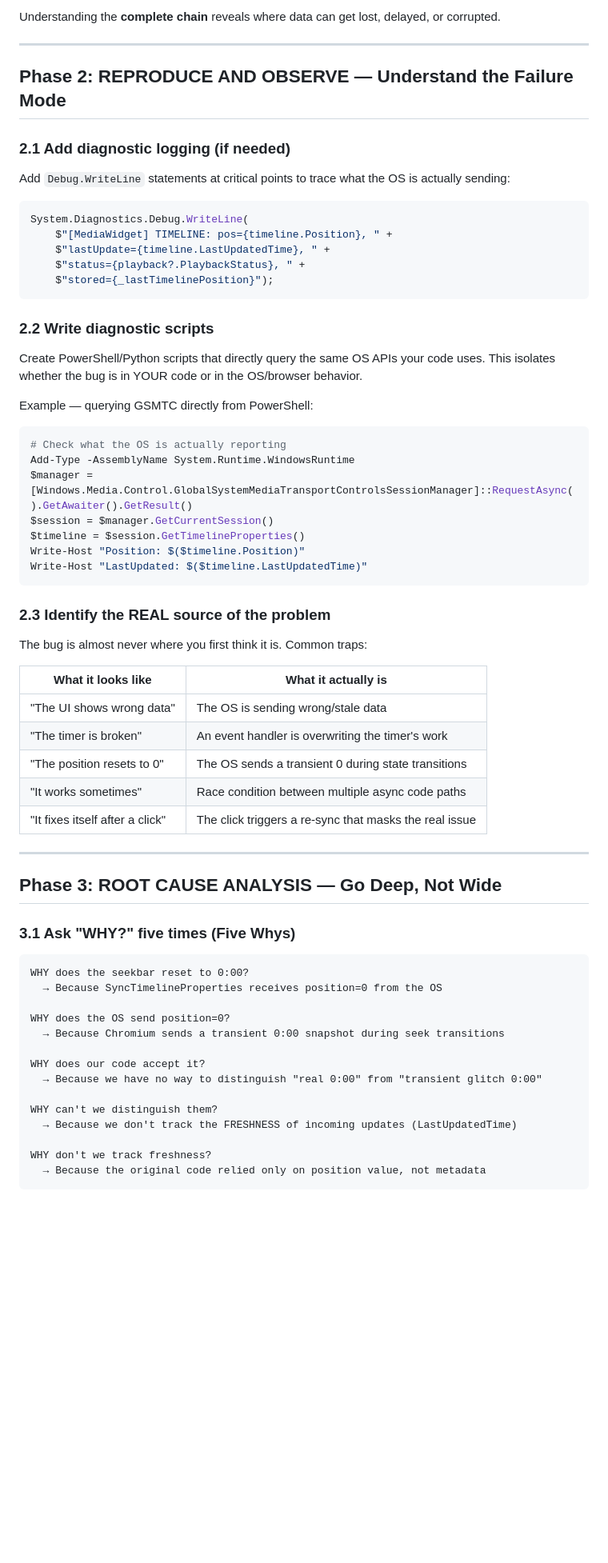
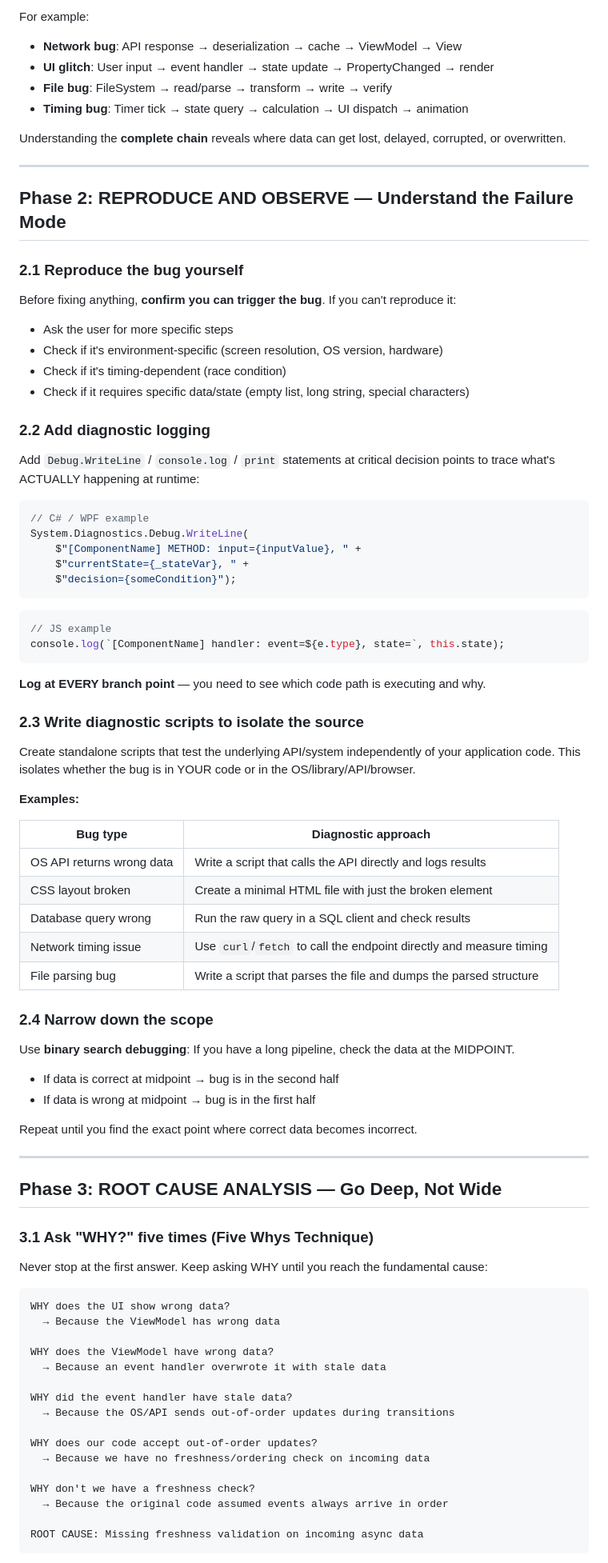
Before and after one commit to Hamisoptimistic/MetroHub, a Markdown page: .agents/rules/BUG_FIXING_PROTOCOL.md, the part around one of its changes. Shown at 80% size. Drawn GitHub-style; blank space fills up the shorter version.

Commit message:
docs: add universal bug fixing protocol and systematic debugging guide

````diff
--- a/.agents/rules/BUG_FIXING_PROTOCOL.md
+++ b/.agents/rules/BUG_FIXING_PROTOCOL.md
@@ -69,70 +71,90 @@ OS Event (WinRT thread)
 ```
 
-Understanding the **complete chain** reveals where data can get lost, delayed, or corrupted.
+For example:
+- **Network bug**: API response → deserialization → cache → ViewModel → View
+- **UI glitch**: User input → event handler → state update → PropertyChanged → render
+- **File bug**: FileSystem → read/parse → transform → write → verify
+- **Timing bug**: Timer tick → state query → calculation → UI dispatch → animation
+
+Understanding the **complete chain** reveals where data can get lost, delayed, corrupted, or overwritten.
 
 ---
 
 ## Phase 2: REPRODUCE AND OBSERVE — Understand the Failure Mode
 
-### 2.1 Add diagnostic logging (if needed)
+### 2.1 Reproduce the bug yourself
 
-Add `Debug.WriteLine` statements at critical points to trace what the OS is actually sending:
+Before fixing anything, **confirm you can trigger the bug**. If you can't reproduce it:
+- Ask the user for more specific steps
+- Check if it's environment-specific (screen resolution, OS version, hardware)
+- Check if it's timing-dependent (race condition)
+- Check if it requires specific data/state (empty list, long string, special characters)
+
+### 2.2 Add diagnostic logging
+
+Add `Debug.WriteLine` / `console.log` / `print` statements at critical decision points to trace what's ACTUALLY happening at runtime:
 
 ```csharp
+// C# / WPF example
 System.Diagnostics.Debug.WriteLine(
-    $"[MediaWidget] TIMELINE: pos={timeline.Position}, " +
-    $"lastUpdate={timeline.LastUpdatedTime}, " +
-    $"status={playback?.PlaybackStatus}, " +
-    $"stored={_lastTimelinePosition}");
+    $"[ComponentName] METHOD: input={inputValue}, " +
+    $"currentState={_stateVar}, " +
+    $"decision={someCondition}");
 ```
 
-### 2.2 Write diagnostic scripts
-
-Create PowerShell/Python scripts that directly query the same OS APIs your code uses. This isolates whether the bug is in YOUR code or in the OS/browser behavior.
-
-Example — querying GSMTC directly from PowerShell:
-```powershell
-# Check what the OS is actually reporting
-Add-Type -AssemblyName System.Runtime.WindowsRuntime
-$manager = [Windows.Media.Control.GlobalSystemMediaTransportControlsSessionManager]::RequestAsync().GetAwaiter().GetResult()
-$session = $manager.GetCurrentSession()
-$timeline = $session.GetTimelineProperties()
-Write-Host "Position: $($timeline.Position)"
-Write-Host "LastUpdated: $($timeline.LastUpdatedTime)"
+```javascript
+// JS example
+console.log(`[ComponentName] handler: event=${e.type}, state=`, this.state);
 ```
 
-### 2.3 Identify the REAL source of the problem
+**Log at EVERY branch point** — you need to see which code path is executing and why.
 
-The bug is almost never where you first think it is. Common traps:
+### 2.3 Write diagnostic scripts to isolate the source
 
-| What it looks like | What it actually is |
+Create standalone scripts that test the underlying API/system independently of your application code. This isolates whether the bug is in YOUR code or in the OS/library/API/browser.
+
+**Examples:**
+
+| Bug type | Diagnostic approach |
 |---|---|
-| "The UI shows wrong data" | The OS is sending wrong/stale data |
-| "The timer is broken" | An event handler is overwriting the timer's work |
-| "The position resets to 0" | The OS sends a transient 0 during state transitions |
-| "It works sometimes" | Race condition between multiple async code paths |
-| "It fixes itself after a click" | The click triggers a re-sync that masks the real issue |
+| OS API returns wrong data | Write a script that calls the API directly and logs results |
+| CSS layout broken | Create a minimal HTML file with just the broken element |
+| Database query wrong | Run the raw query in a SQL client and check results |
+| Network timing issue | Use `curl`/`fetch` to call the endpoint directly and measure timing |
+| File parsing bug | Write a script that parses the file and dumps the parsed structure |
+
+### 2.4 Narrow down the scope
+
+Use **binary search debugging**: If you have a long pipeline, check the data at the MIDPOINT.
+- If data is correct at midpoint → bug is in the second half
+- If data is wrong at midpoint → bug is in the first half
+
+Repeat until you find the exact point where correct data becomes incorrect.
 
 ---
 
 ## Phase 3: ROOT CAUSE ANALYSIS — Go Deep, Not Wide
 
-### 3.1 Ask "WHY?" five times (Five Whys)
+### 3.1 Ask "WHY?" five times (Five Whys Technique)
+
+Never stop at the first answer. Keep asking WHY until you reach the fundamental cause:
 
 ```
-WHY does the seekbar reset to 0:00?
-  → Because SyncTimelineProperties receives position=0 from the OS
+WHY does the UI show wrong data?
+  → Because the ViewModel has wrong data
 
-WHY does the OS send position=0?
-  → Because Chromium sends a transient 0:00 snapshot during seek transitions
+WHY does the ViewModel have wrong data?
+  → Because an event handler overwrote it with stale data
 
-WHY does our code accept it?
-  → Because we have no way to distinguish "real 0:00" from "transient glitch 0:00"
+WHY did the event handler have stale data?
+  → Because the OS/API sends out-of-order updates during transitions
 
-WHY can't we distinguish them?
-  → Because we don't track the FRESHNESS of incoming updates (LastUpdatedTime)
+WHY does our code accept out-of-order updates?
+  → Because we have no freshness/ordering check on incoming data
 
-WHY don't we track freshness?
-  → Because the original code relied only on position value, not metadata
+WHY don't we have a freshness check?
+  → Because the original code assumed events always arrive in order
+
+ROOT CAUSE: Missing freshness validation on incoming async data
 ```
 
````
Also changed, not shown: other parts of .agents/rules/BUG_FIXING_PROTOCOL.md (+302 -237 lines).
